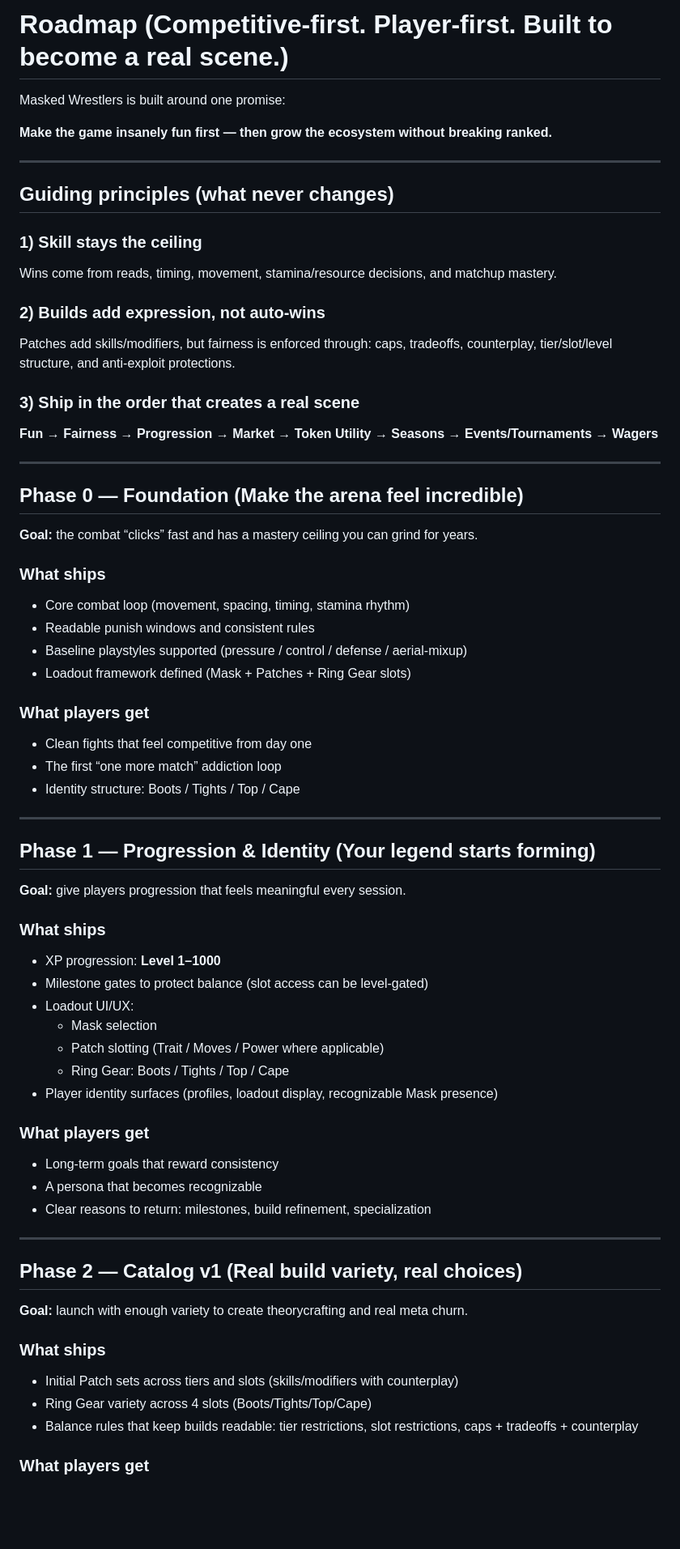
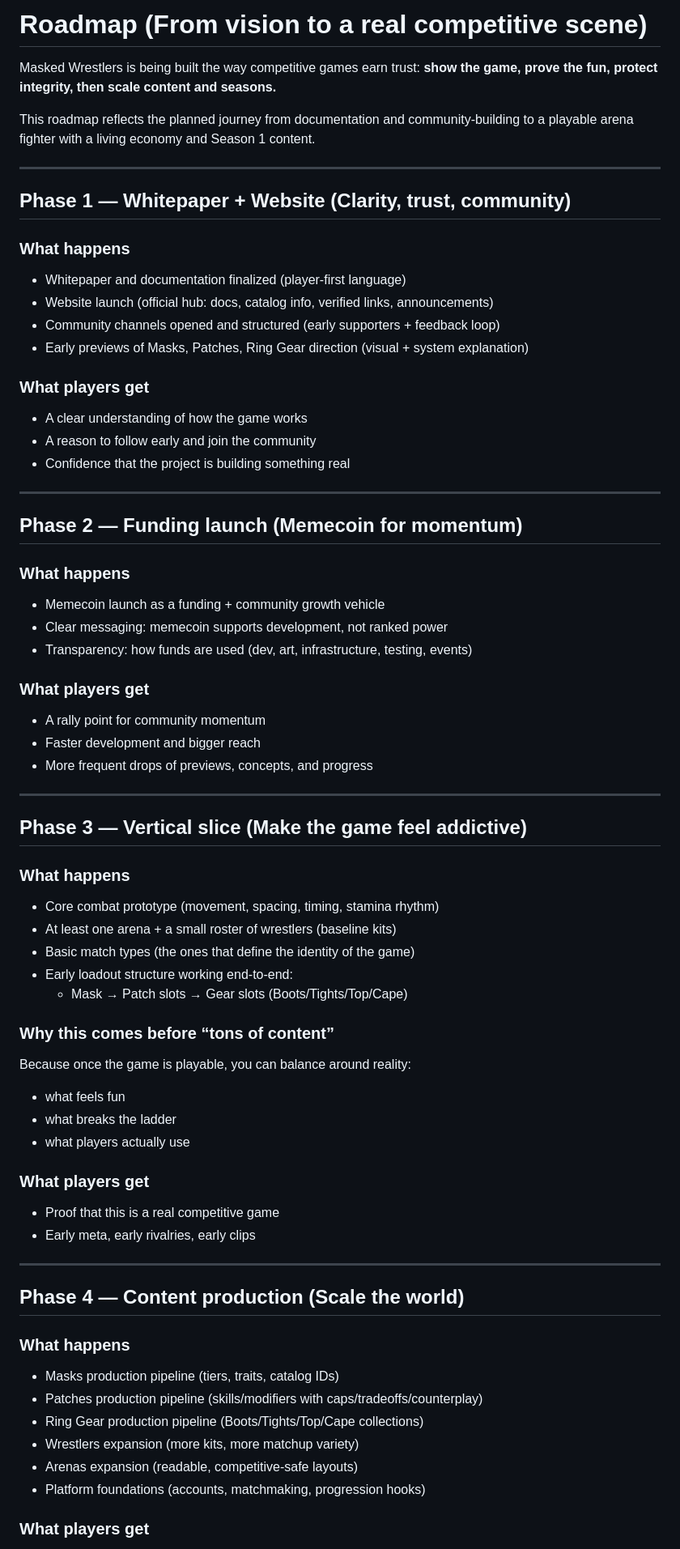
Before and after one commit to Kmiru/masked-wrestlers-whitepaper, a Markdown page: roadmap.md, the part around one of its changes. Shown at 81% size. Rendered like a GitHub page; blank space fills up the shorter version.

```diff
--- a/roadmap.md
+++ b/roadmap.md
@@ -1,68 +1,71 @@
-# Roadmap (Competitive-first. Player-first. Built to become a real scene.)
+# Roadmap (From vision to a real competitive scene)
 
-Masked Wrestlers is built around one promise:
+Masked Wrestlers is being built the way competitive games earn trust:
+**show the game, prove the fun, protect integrity, then scale content and seasons.**
 
-**Make the game insanely fun first — then grow the ecosystem without breaking ranked.**
-
+This roadmap reflects the planned journey from documentation and community-building
+to a playable arena fighter with a living economy and Season 1 content.
 
 ---
 
-## Guiding principles (what never changes)
+## Phase 1 — Whitepaper + Website (Clarity, trust, community)
 
-### 1) Skill stays the ceiling
-Wins come from reads, timing, movement, stamina/resource decisions, and matchup mastery.
+### What happens
+- Whitepaper and documentation finalized (player-first language)
+- Website launch (official hub: docs, catalog info, verified links, announcements)
+- Community channels opened and structured (early supporters + feedback loop)
+- Early previews of Masks, Patches, Ring Gear direction (visual + system explanation)
 
-### 2) Builds add expression, not auto-wins
-Patches add skills/modifiers, but fairness is enforced through:
-caps, tradeoffs, counterplay, tier/slot/level structure, and anti-exploit protections.
-
-### 3) Ship in the order that creates a real scene
-**Fun → Fairness → Progression → Market → Token Utility → Seasons → Events/Tournaments → Wagers**
+### What players get
+- A clear understanding of how the game works
+- A reason to follow early and join the community
+- Confidence that the project is building something real
 
 ---
 
-## Phase 0 — Foundation (Make the arena feel incredible)
-**Goal:** the combat “clicks” fast and has a mastery ceiling you can grind for years.
+## Phase 2 — Funding launch (Memecoin for momentum)
 
-### What ships
-- Core combat loop (movement, spacing, timing, stamina rhythm)
-- Readable punish windows and consistent rules
-- Baseline playstyles supported (pressure / control / defense / aerial-mixup)
-- Loadout framework defined (Mask + Patches + Ring Gear slots)
+### What happens
+- Memecoin launch as a funding + community growth vehicle
+- Clear messaging: memecoin supports development, not ranked power
+- Transparency: how funds are used (dev, art, infrastructure, testing, events)
 
 ### What players get
-- Clean fights that feel competitive from day one
-- The first “one more match” addiction loop
-- Identity structure: Boots / Tights / Top / Cape
+- A rally point for community momentum
+- Faster development and bigger reach
+- More frequent drops of previews, concepts, and progress
 
 ---
 
-## Phase 1 — Progression & Identity (Your legend starts forming)
-**Goal:** give players progression that feels meaningful every session.
+## Phase 3 — Vertical slice (Make the game feel addictive)
 
-### What ships
-- XP progression: **Level 1–1000**
-- Milestone gates to protect balance (slot access can be level-gated)
-- Loadout UI/UX:
-  - Mask selection
-  - Patch slotting (Trait / Moves / Power where applicable)
-  - Ring Gear: Boots / Tights / Top / Cape
-- Player identity surfaces (profiles, loadout display, recognizable Mask presence)
+### What happens
+- Core combat prototype (movement, spacing, timing, stamina rhythm)
+- At least one arena + a small roster of wrestlers (baseline kits)
+- Basic match types (the ones that define the identity of the game)
+- Early loadout structure working end-to-end:
+  - Mask → Patch slots → Gear slots (Boots/Tights/Top/Cape)
+
+### Why this comes before “tons of content”
+Because once the game is playable, you can balance around reality:
+- what feels fun
+- what breaks the ladder
+- what players actually use
 
 ### What players get
-- Long-term goals that reward consistency
-- A persona that becomes recognizable
-- Clear reasons to return: milestones, build refinement, specialization
+- Proof that this is a real competitive game
+- Early meta, early rivalries, early clips
 
 ---
 
-## Phase 2 — Catalog v1 (Real build variety, real choices)
-**Goal:** launch with enough variety to create theorycrafting and real meta churn.
+## Phase 4 — Content production (Scale the world)
 
-### What ships
-- Initial Patch sets across tiers and slots (skills/modifiers with counterplay)
-- Ring Gear variety across 4 slots (Boots/Tights/Top/Cape)
-- Balance rules that keep builds readable:
-  tier restrictions, slot restrictions, caps + tradeoffs + counterplay
+### What happens
+- Masks production pipeline (tiers, traits, catalog IDs)
+- Patches production pipeline (skills/modifiers with caps/tradeoffs/counterplay)
+- Ring Gear production pipeline (Boots/Tights/Top/Cape collections)
+- Wrestlers expansion (more kits, more matchup variety)
+- Arenas expansion (readable, competitive-safe layouts)
+- Platform foundations (accounts, matchmaking, progression hooks)
 
 ### What players get
```
Also changed, not shown: other parts of roadmap.md (+72 -82 lines).
